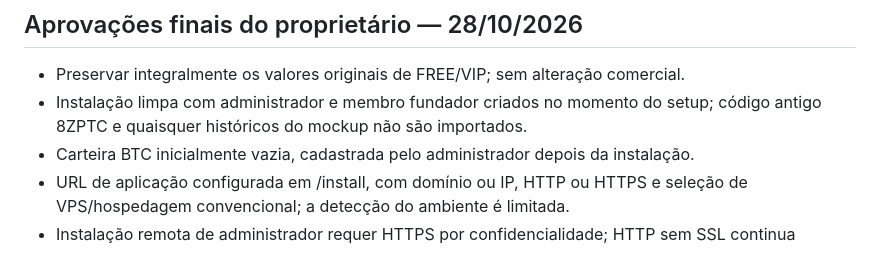
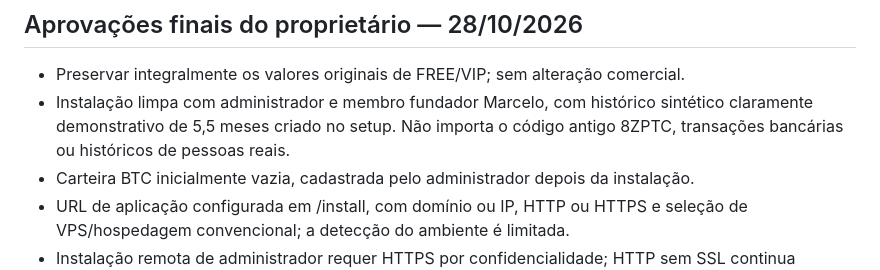
Before and after one commit to sistemacodigolucrativo/Bitdeer-BTC, a Markdown page: docs/PHP_SQLITE_IMPLEMENTATION.md, the part around the change. GitHub-like rendering.

Commit message:
docs(demo): describe Marcelo seeded histories and historical quote limitations

```diff
--- a/docs/PHP_SQLITE_IMPLEMENTATION.md
+++ b/docs/PHP_SQLITE_IMPLEMENTATION.md
@@ -154,7 +154,7 @@ TXIDs são normalizados e rejeitados quando já associados a outro pedido, indep
 ## Aprovações finais do proprietário — 28/10/2026
 
 - Preservar integralmente os valores originais de FREE/VIP; sem alteração comercial.
-- Instalação limpa com administrador e membro fundador criados no momento do setup; código antigo 8ZPTC e quaisquer históricos do mockup não são importados.
+- Instalação limpa com administrador e membro fundador Marcelo, com histórico sintético claramente demonstrativo de 5,5 meses criado no setup. Não importa o código antigo 8ZPTC, transações bancárias ou históricos de pessoas reais.
 - Carteira BTC inicialmente vazia, cadastrada pelo administrador depois da instalação.
 - URL de aplicação configurada em /install, com domínio ou IP, HTTP ou HTTPS e seleção de VPS/hospedagem convencional; a detecção do ambiente é limitada.
 - Instalação remota de administrador requer HTTPS por confidencialidade; HTTP sem SSL continua compatível com a aplicação, mas a inicialização segura nessa situação exige canal local privado.
```
